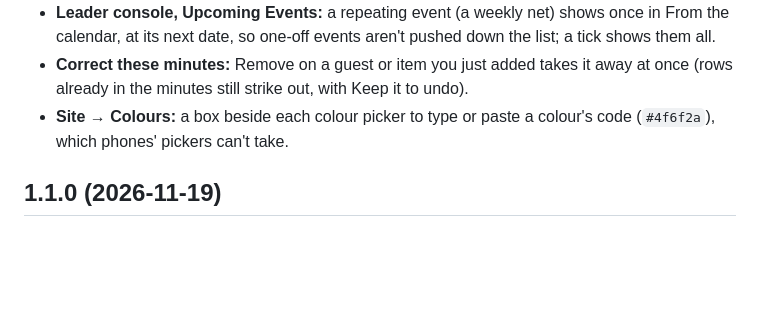
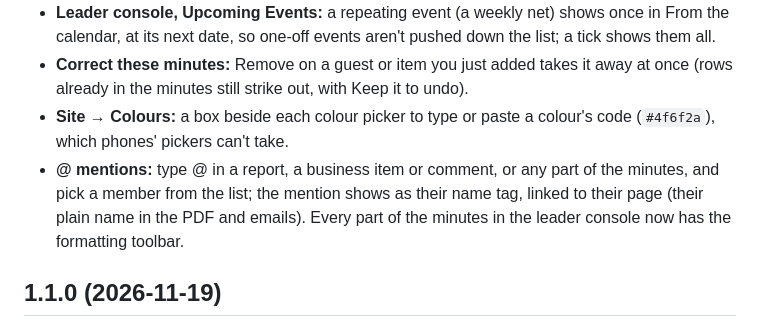
Before and after one commit to KO4CGQ/minutes, a Markdown page: CHANGELOG.md, the part around the change. GitHub-like rendering; blank space fills up the shorter version.

```diff
--- a/CHANGELOG.md
+++ b/CHANGELOG.md
@@ -13,6 +13,7 @@ Versions follow [semantic versioning](https://semver.org): the first number goes
 - **Leader console, Upcoming Events:** a repeating event (a weekly net) shows once in From the calendar, at its next date, so one-off events aren't pushed down the list; a tick shows them all.
 - **Correct these minutes:** Remove on a guest or item you just added takes it away at once (rows already in the minutes still strike out, with Keep it to undo).
 - **Site → Colours:** a box beside each colour picker to type or paste a colour's code (`#4f6f2a`), which phones' pickers can't take.
+- **@ mentions:** type @ in a report, a business item or comment, or any part of the minutes, and pick a member from the list; the mention shows as their name tag, linked to their page (their plain name in the PDF and emails). Every part of the minutes in the leader console now has the formatting toolbar.
 
 ## 1.1.0 (2026-11-19)
 - **Custom roles:** a club decides what each role may do and who has it (by office, or member by member), and can add roles of its own. Leading meetings (Meeting leader) and fixing published minutes (Minutes editor) are now separate roles, and a Secretary role gets the roster emails.
```
Also changed, not shown: docs/members.md (+1 -1 lines), docs/screenshots/business.png, docs/screenshots/minutes.png, docs/screenshots/roster-edit.png, 15 other files.
